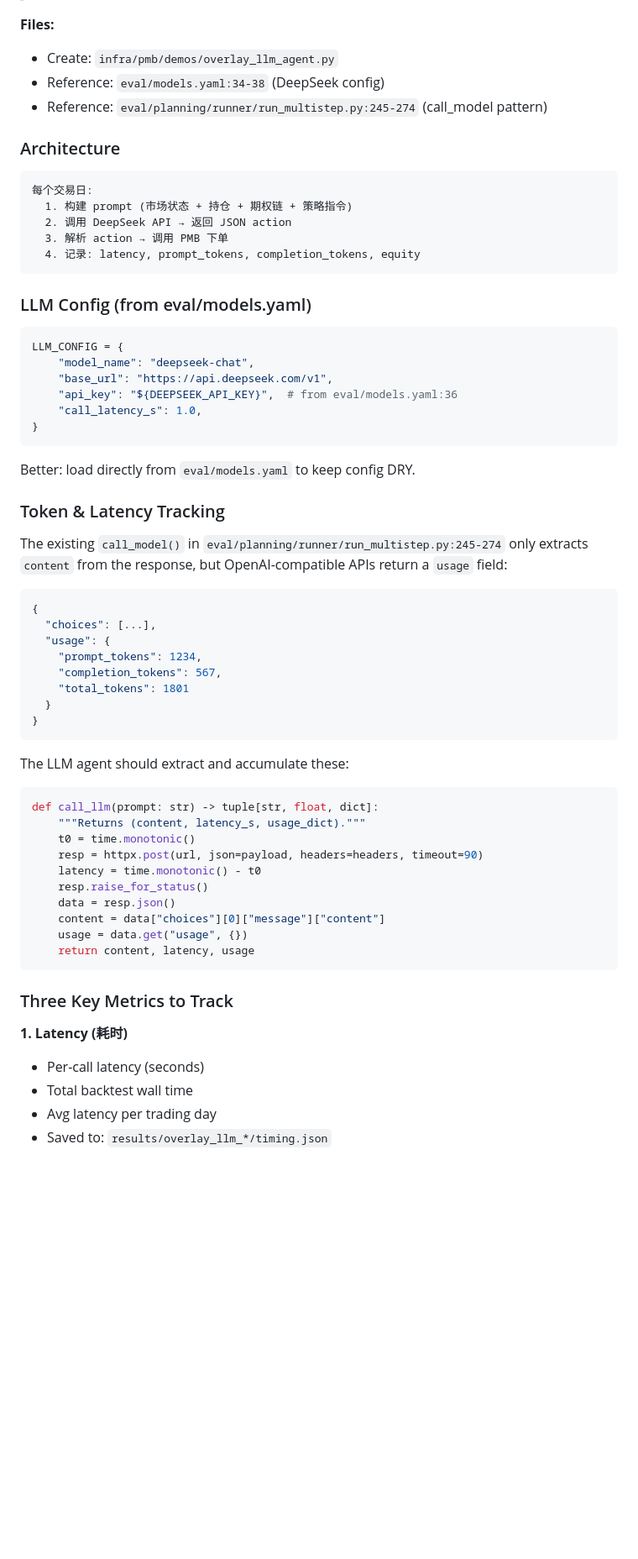
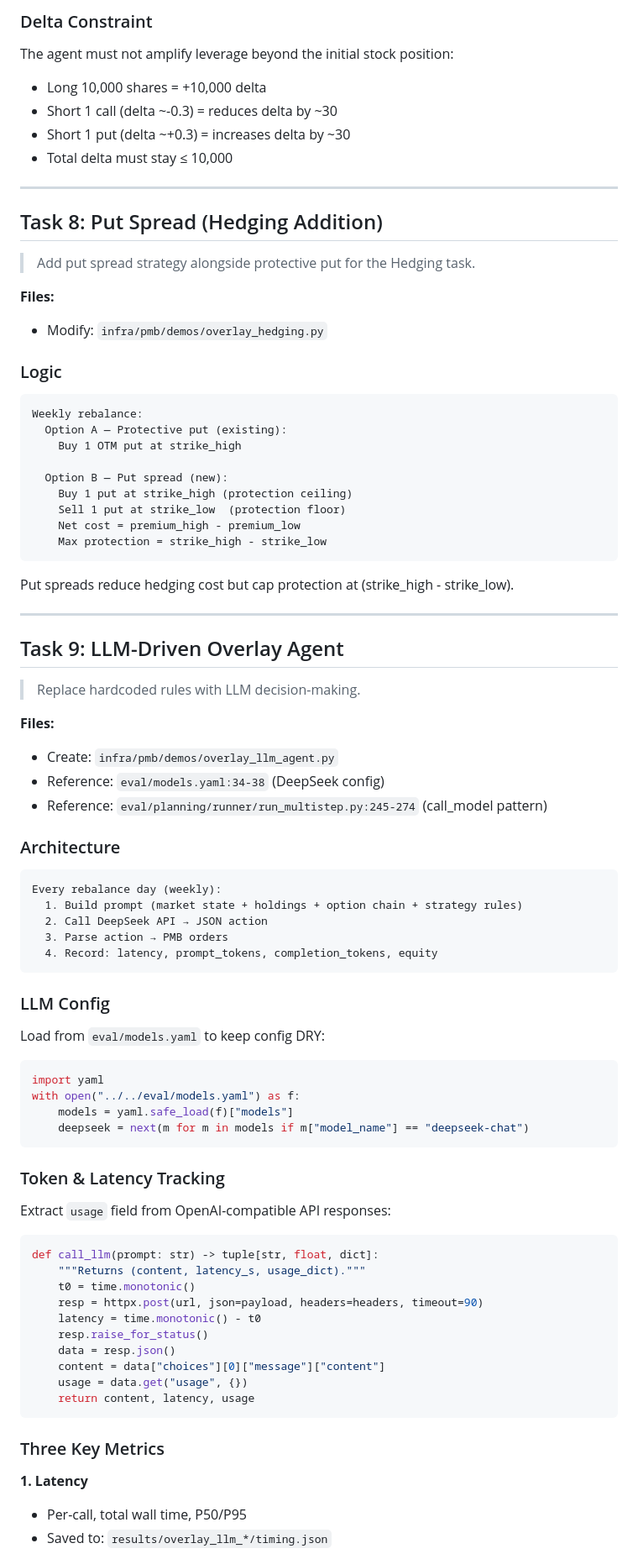
Before and after one commit to CityU-MLO/qfinzero, a Markdown page: docs/plans/2026-03-08-overlay-strategy-backtest-impl.md, the part around one of its changes. Shown at 84% size. Rendered like a GitHub page; blank space fills up the shorter version.

````diff
--- a/docs/plans/2026-03-08-overlay-strategy-backtest-impl.md
+++ b/docs/plans/2026-03-08-overlay-strategy-backtest-impl.md
@@ -1067,3 +1136,41 @@ git commit -m "feat(pmb): overlay strategy demos verified end-to-end"
+### Delta Constraint
+
+The agent must not amplify leverage beyond the initial stock position:
+- Long 10,000 shares = +10,000 delta
+- Short 1 call (delta ~-0.3) = reduces delta by ~30
+- Short 1 put (delta ~+0.3) = increases delta by ~30
+- Total delta must stay ≤ 10,000
+
+---
+
+## Task 8: Put Spread (Hedging Addition)
+
+> Add put spread strategy alongside protective put for the Hedging task.
+
+**Files:**
+- Modify: `infra/pmb/demos/overlay_hedging.py`
+
+### Logic
+
+```
+Weekly rebalance:
+  Option A — Protective put (existing):
+    Buy 1 OTM put at strike_high
+
+  Option B — Put spread (new):
+    Buy 1 put at strike_high (protection ceiling)
+    Sell 1 put at strike_low  (protection floor)
+    Net cost = premium_high - premium_low
+    Max protection = strike_high - strike_low
+```
+
+Put spreads reduce hedging cost but cap protection at (strike_high - strike_low).
+
+---
+
+## Task 9: LLM-Driven Overlay Agent
+
+> Replace hardcoded rules with LLM decision-making.
 
 **Files:**
 - Create: `infra/pmb/demos/overlay_llm_agent.py`
@@ -1073,43 +1180,27 @@ git commit -m "feat(pmb): overlay strategy demos verified end-to-end"
 ### Architecture
 
 ```
-每个交易日:
-  1. 构建 prompt (市场状态 + 持仓 + 期权链 + 策略指令)
-  2. 调用 DeepSeek API → 返回 JSON action
-  3. 解析 action → 调用 PMB 下单
-  4. 记录: latency, prompt_tokens, completion_tokens, equity
+Every rebalance day (weekly):
+  1. Build prompt (market state + holdings + option chain + strategy rules)
+  2. Call DeepSeek API → JSON action
+  3. Parse action → PMB orders
+  4. Record: latency, prompt_tokens, completion_tokens, equity
 ```
 
-### LLM Config (from eval/models.yaml)
+### LLM Config
+
+Load from `eval/models.yaml` to keep config DRY:
 
 ```python
-LLM_CONFIG = {
-    "model_name": "deepseek-chat",
-    "base_url": "https://api.deepseek.com/v1",
-    "api_key": "${DEEPSEEK_API_KEY}",  # from eval/models.yaml:36
-    "call_latency_s": 1.0,
-}
+import yaml
+with open("../../eval/models.yaml") as f:
+    models = yaml.safe_load(f)["models"]
+    deepseek = next(m for m in models if m["model_name"] == "deepseek-chat")
 ```
-
-Better: load directly from `eval/models.yaml` to keep config DRY.
 
 ### Token & Latency Tracking
 
-The existing `call_model()` in `eval/planning/runner/run_multistep.py:245-274` only
-extracts `content` from the response, but OpenAI-compatible APIs return a `usage` field:
-
-```json
-{
-  "choices": [...],
-  "usage": {
-    "prompt_tokens": 1234,
-    "completion_tokens": 567,
-    "total_tokens": 1801
-  }
-}
-```
-
-The LLM agent should extract and accumulate these:
+Extract `usage` field from OpenAI-compatible API responses:
 
 ```python
 def call_llm(prompt: str) -> tuple[str, float, dict]:
@@ -1124,11 +1215,9 @@ def call_llm(prompt: str) -> tuple[str, float, dict]:
     return content, latency, usage
 ```
 
-### Three Key Metrics to Track
+### Three Key Metrics
 
-**1. Latency (耗时)**
-- Per-call latency (seconds)
-- Total backtest wall time
-- Avg latency per trading day
+**1. Latency**
+- Per-call, total wall time, P50/P95
 - Saved to: `results/overlay_llm_*/timing.json`
 
````
Also changed, not shown: other parts of docs/plans/2026-03-08-overlay-strategy-backtest-impl.md (+140 -58 lines), docs/plans/2026-03-08-overlay-strategy-backtest-design.md (+61 -15 lines).
